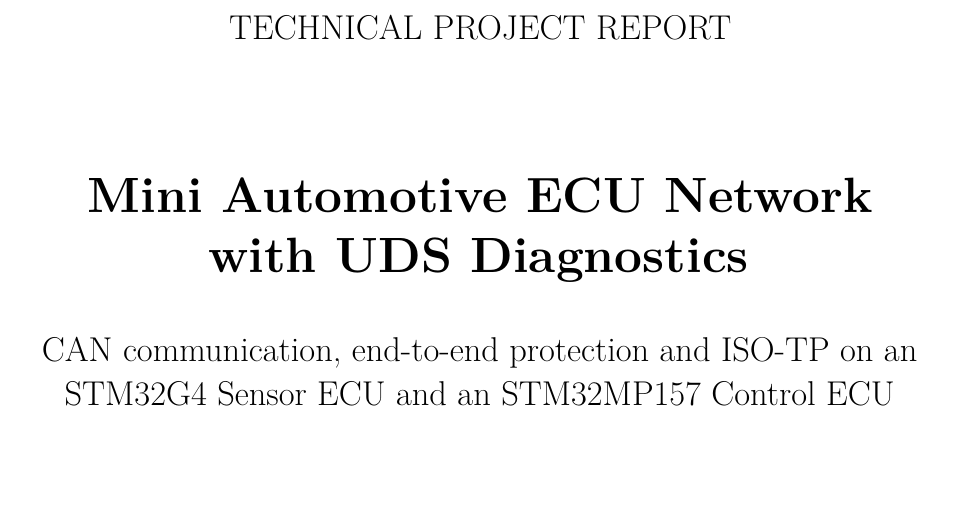
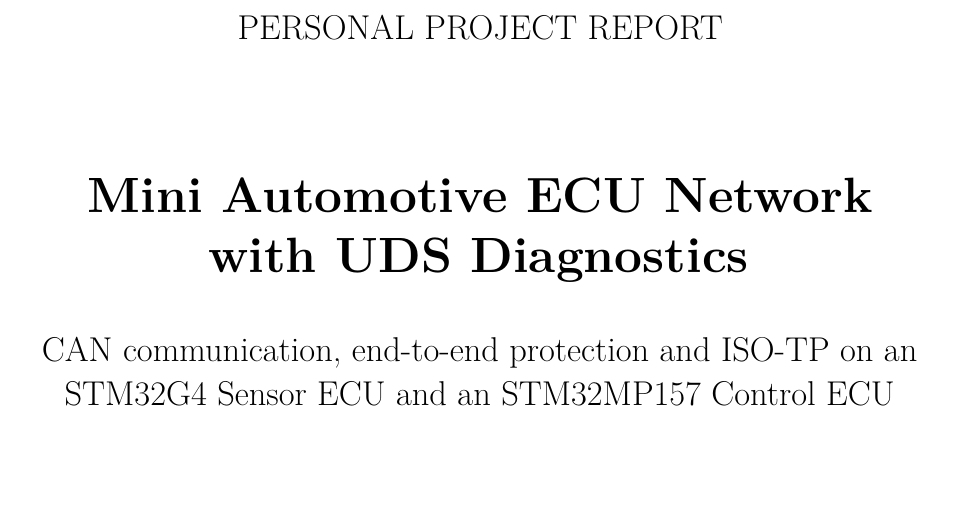
Before and after one commit to huydinhischanging/mini-automotive-ecu-uds, a LaTeX thesis (docs/report/main.tex, which reads docs/report/before_main/title.tex): part of page 1 of 31, cut so that both start at the same text. Compiled offline with XeLaTeX.

Commit message:
Report: personal project report title

```diff
--- a/docs/report/before_main/title.tex
+++ b/docs/report/before_main/title.tex
@@ -3,7 +3,7 @@
         \vspace*{2.5cm}
 
         \Large
-        TECHNICAL PROJECT REPORT
+        PERSONAL PROJECT REPORT
 
         \vspace{2.0cm}
 
```
Also changed, not shown: docs/report/main.pdf.
